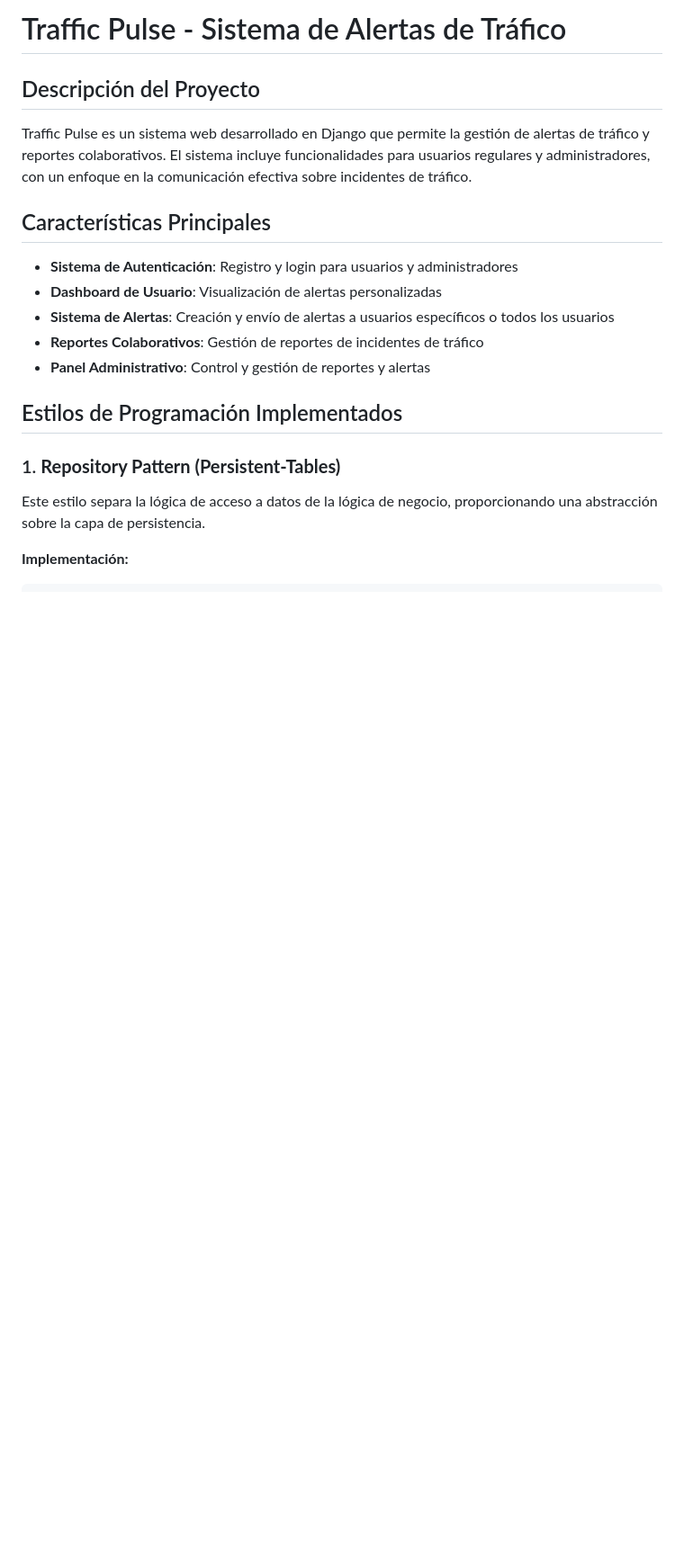
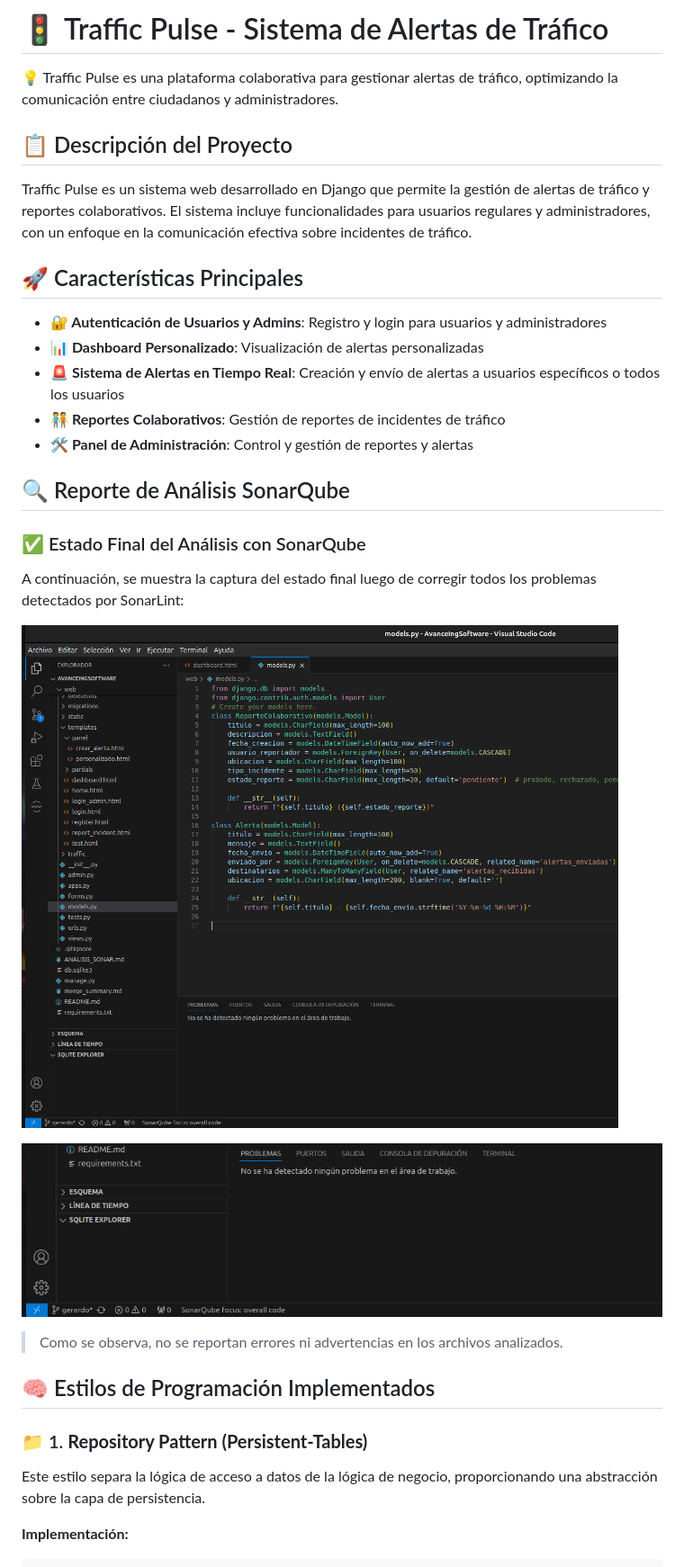
Before and after one commit to jss930/AvanceIngSoftware, a Markdown page: lab10-gerardo/README.md, the part around the change printed below. Shown: that part at 90% size. Drawn GitHub-style; pictures changed too: lab10-gerardo/img/imagen.png (added), lab10-gerardo/img/no-problemas.png (added); blank space fills up the shorter version.

```diff
--- a/lab10-gerardo/README.md
+++ b/lab10-gerardo/README.md
@@ -1,21 +1,34 @@
-# Traffic Pulse - Sistema de Alertas de Tráfico
+# 🚦 Traffic Pulse - Sistema de Alertas de Tráfico
 
-## Descripción del Proyecto
+💡 Traffic Pulse es una plataforma colaborativa para gestionar alertas de tráfico, optimizando la comunicación entre ciudadanos y administradores.
+
+## 📋 Descripción del Proyecto
 
 Traffic Pulse es un sistema web desarrollado en Django que permite la gestión de alertas de tráfico y reportes colaborativos. El sistema incluye funcionalidades para usuarios regulares y administradores, con un enfoque en la comunicación efectiva sobre incidentes de tráfico.
 
-## Características Principales
+## 🚀 Características Principales
 
-- **Sistema de Autenticación**: Registro y login para usuarios y administradores
-- **Dashboard de Usuario**: Visualización de alertas personalizadas
-- **Sistema de Alertas**: Creación y envío de alertas a usuarios específicos o todos los usuarios
-- **Reportes Colaborativos**: Gestión de reportes de incidentes de tráfico
-- **Panel Administrativo**: Control y gestión de reportes y alertas
+- **🔐 Autenticación de Usuarios y Admins**: Registro y login para usuarios y administradores
+- **📊 Dashboard Personalizado**: Visualización de alertas personalizadas
+- **🚨 Sistema de Alertas en Tiempo Real**: Creación y envío de alertas a usuarios específicos o todos los usuarios
+- **🧑‍🤝‍🧑 Reportes Colaborativos**: Gestión de reportes de incidentes de tráfico
+- **🛠️ Panel de Administración**: Control y gestión de reportes y alertas
 
+## 🔍 Reporte de Análisis SonarQube
 
-## Estilos de Programación Implementados
+### ✅ Estado Final del Análisis con SonarQube
 
-### 1. **Repository Pattern (Persistent-Tables)**
+A continuación, se muestra la captura del estado final luego de corregir todos los problemas detectados por SonarLint:
+
+![Estado final SonarQube](img/imagen.png)
+
+![Estado Final SonarQube](img/no-problemas.png)
+
+> Como se observa, no se reportan errores ni advertencias en los archivos analizados.
+
+## 🧠 Estilos de Programación Implementados
+
+### 📁 1. **Repository Pattern (Persistent-Tables)**
 
 Este estilo separa la lógica de acceso a datos de la lógica de negocio, proporcionando una abstracción sobre la capa de persistencia.
 
```
Also changed, not shown: other parts of lab10-gerardo/README.md (+48 -41 lines), lab9-gerardo/README.md (+4 -0 lines), lab10-gerardo/img/crear_alerta.png (added), lab10-gerardo/img/dashboard.png (added), lab10-gerardo/img/tarea.png (added).
